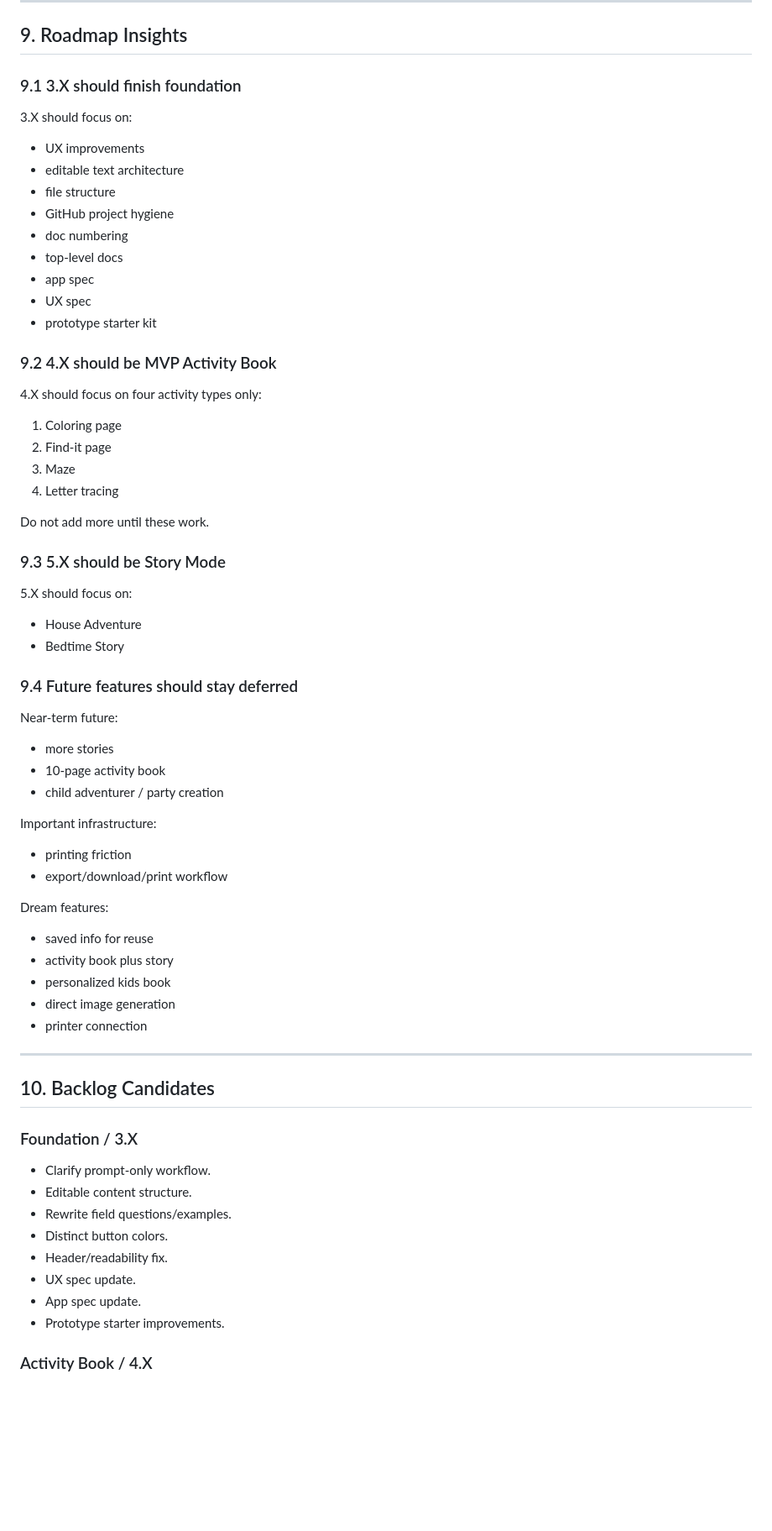
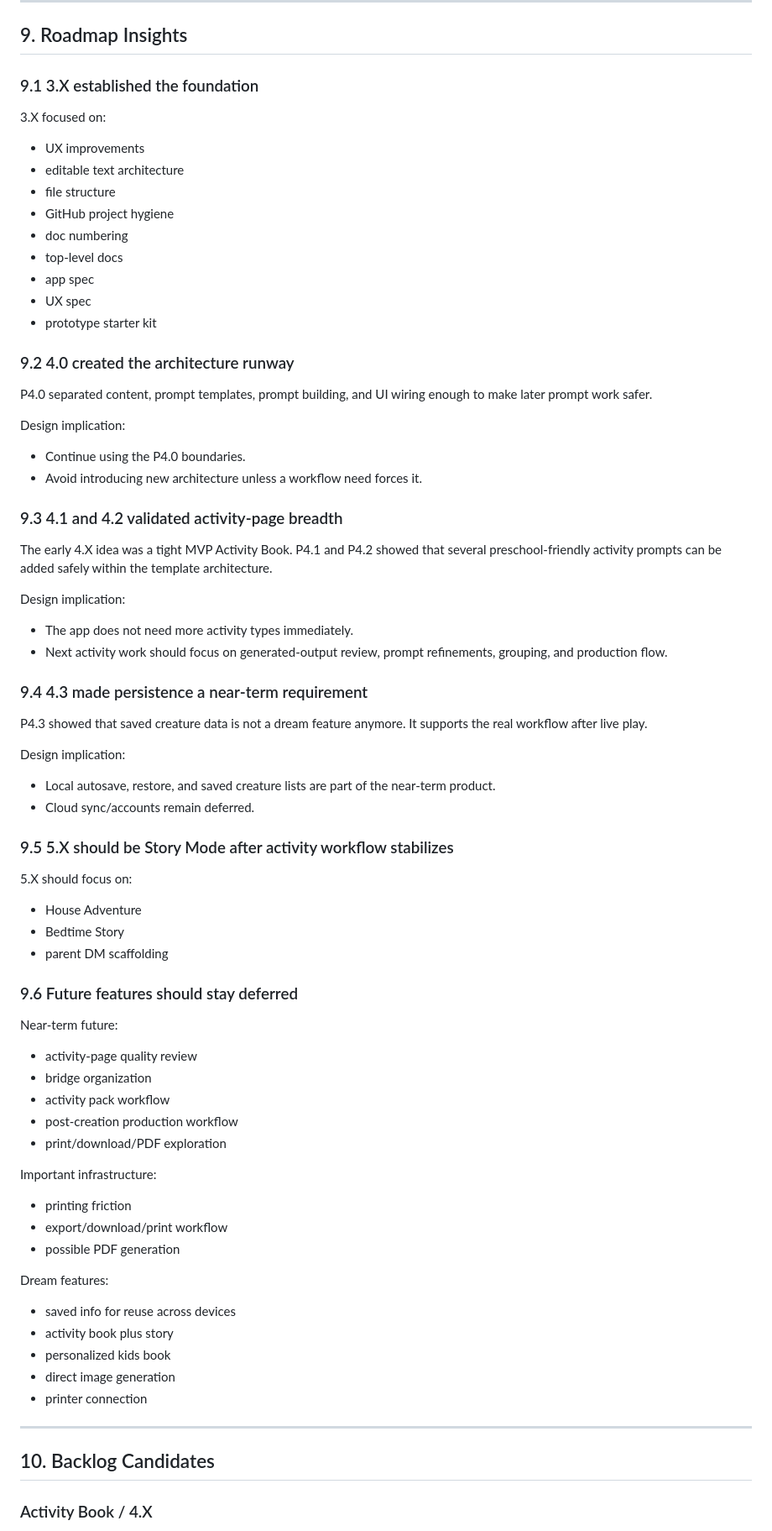
Before and after one commit to roakesiv/Imagination-play-guide, a Markdown page: 01_02_PRODUCT_INSIGHTS_DESIGN_SESSION.md, the part around one of its changes. Shown at 84% size. Drawn GitHub-style; blank space fills up the shorter version.

```diff
--- a/01_02_PRODUCT_INSIGHTS_DESIGN_SESSION.md
+++ b/01_02_PRODUCT_INSIGHTS_DESIGN_SESSION.md
@@ -432,9 +519,9 @@ Design implication:
 
 ## 9. Roadmap Insights
 
-### 9.1 3.X should finish foundation
+### 9.1 3.X established the foundation
 
-3.X should focus on:
+3.X focused on:
 
 - UX improvements
 - editable text architecture
@@ -446,40 +533,60 @@ Design implication:
 - UX spec
 - prototype starter kit
 
-### 9.2 4.X should be MVP Activity Book
+### 9.2 4.0 created the architecture runway
 
-4.X should focus on four activity types only:
+P4.0 separated content, prompt templates, prompt building, and UI wiring enough to make later prompt work safer.
 
-1. Coloring page
-2. Find-it page
-3. Maze
-4. Letter tracing
+Design implication:
 
-Do not add more until these work.
+- Continue using the P4.0 boundaries.
+- Avoid introducing new architecture unless a workflow need forces it.
 
-### 9.3 5.X should be Story Mode
+### 9.3 4.1 and 4.2 validated activity-page breadth
+
+The early 4.X idea was a tight MVP Activity Book. P4.1 and P4.2 showed that several preschool-friendly activity prompts can be added safely within the template architecture.
+
+Design implication:
+
+- The app does not need more activity types immediately.
+- Next activity work should focus on generated-output review, prompt refinements, grouping, and production flow.
+
+### 9.4 4.3 made persistence a near-term requirement
+
+P4.3 showed that saved creature data is not a dream feature anymore. It supports the real workflow after live play.
+
+Design implication:
+
+- Local autosave, restore, and saved creature lists are part of the near-term product.
+- Cloud sync/accounts remain deferred.
+
+### 9.5 5.X should be Story Mode after activity workflow stabilizes
 
 5.X should focus on:
 
 - House Adventure
 - Bedtime Story
+- parent DM scaffolding
 
-### 9.4 Future features should stay deferred
+### 9.6 Future features should stay deferred
 
 Near-term future:
 
-- more stories
-- 10-page activity book
-- child adventurer / party creation
+- activity-page quality review
+- bridge organization
+- activity pack workflow
+- post-creation production workflow
+- print/download/PDF exploration
 
 Important infrastructure:
 
 - printing friction
 - export/download/print workflow
+- possible PDF generation
 
 Dream features:
 
-- saved info for reuse
+- saved info for reuse across devices
 - activity book plus story
 - personalized kids book
 - direct image generation
@@ -489,16 +596,5 @@ Dream features:
 
 ## 10. Backlog Candidates
 
-### Foundation / 3.X
-
-- Clarify prompt-only workflow.
-- Editable content structure.
-- Rewrite field questions/examples.
-- Distinct button colors.
-- Header/readability fix.
-- UX spec update.
-- App spec update.
-- Prototype starter improvements.
-
 ### Activity Book / 4.X
 
```
Also changed, not shown: other parts of 01_02_PRODUCT_INSIGHTS_DESIGN_SESSION.md (+153 -55 lines).
